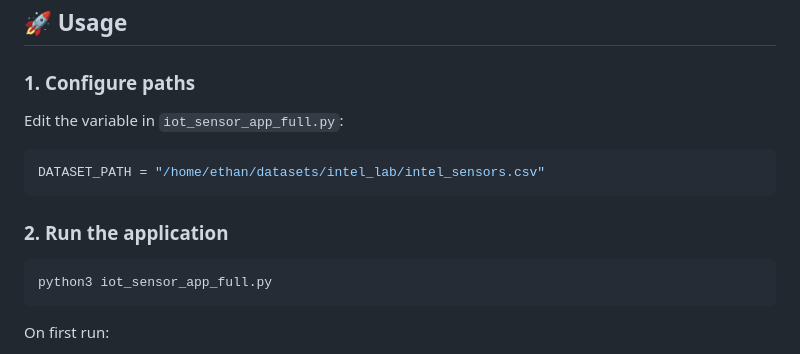
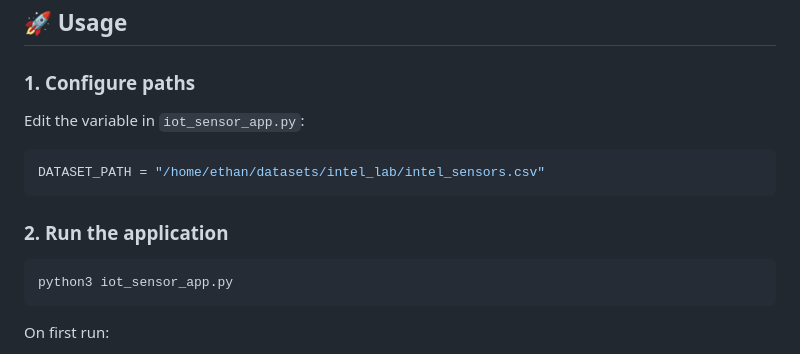
Before and after one commit to Ethanrogge/iot_sensor_db, a Markdown page: README.md, the part around the change. GitHub-like rendering.

Commit message:
Fix file name in usage section of README
Updated file references in usage instructions.

````diff
--- a/README.md
+++ b/README.md
@@ -76,14 +76,14 @@ iot-sensor-app/
 
 ## 🚀 Usage
 ### 1. Configure paths
-Edit the variable in `iot_sensor_app_full.py`:
+Edit the variable in `iot_sensor_app.py`:
 ```python
 DATASET_PATH = "/home/ethan/datasets/intel_lab/intel_sensors.csv"
 ```
 
 ### 2. Run the application
 ```bash
-python3 iot_sensor_app_full.py
+python3 iot_sensor_app.py
 ```
 
 On first run:
````
